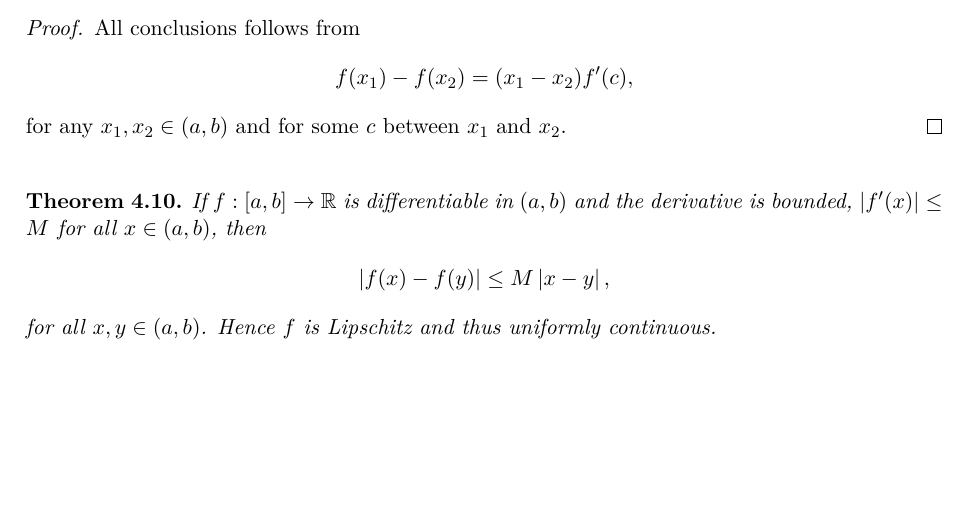
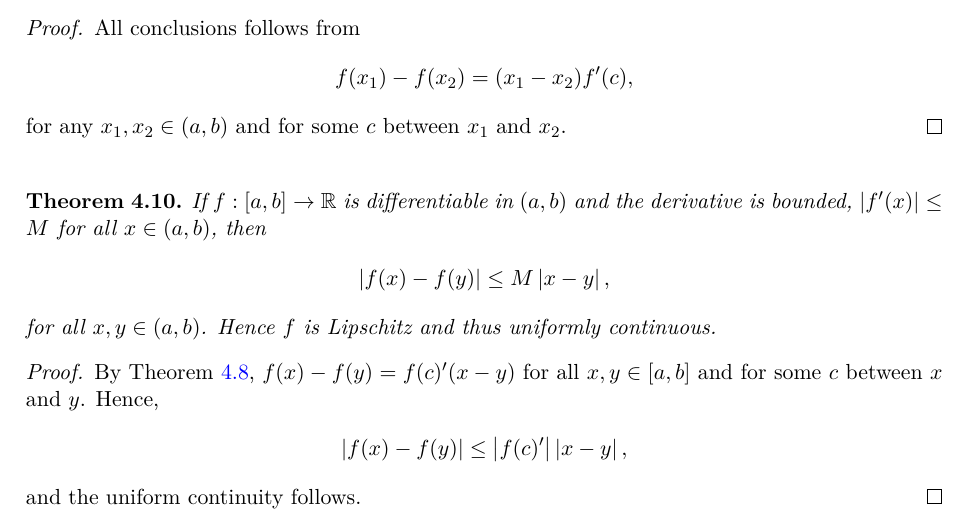
Before and after one commit to zhenyaonu/Mathematical_Analysis_Note, a LaTeX thesis (main.tex): part of page 63 of 65, cut so that both start at the same text, the shorter picture padded with empty space. Compiled offline with pdfLaTeX.

Commit message:
Updates from Overleaf

```diff
--- a/main.tex
+++ b/main.tex
@@ -3217,7 +3217,13 @@ If $f: [a,b] \to \mathbb{R}$ is differentiable in $(a,b)$ and the derivative is
 \end{align*}
 for all $x,y \in (a,b)$. Hence $f$ is Lipschitz and thus uniformly continuous.
 \end{theorem}
-
+\begin{proof}
+By Theorem \ref{th_48}, $f(x) - f(y) = f(c)'(x - y)$ for all $x,y \in [a,b]$ and for some $c$ between $x$ and $y$. Hence,
+\begin{align*}
+    \left|f(x) - f(y)\right| \leq \left|f(c)'\right| \left|x - y\right|,
+\end{align*}
+and the uniform continuity follows.
+\end{proof}
 
 
 
```
Also changed, not shown: main.tex (2 more changed lines).
